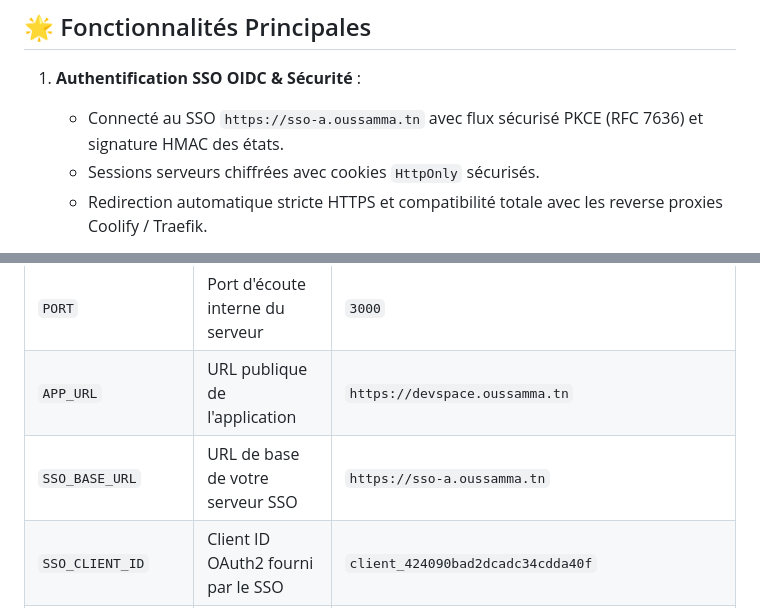
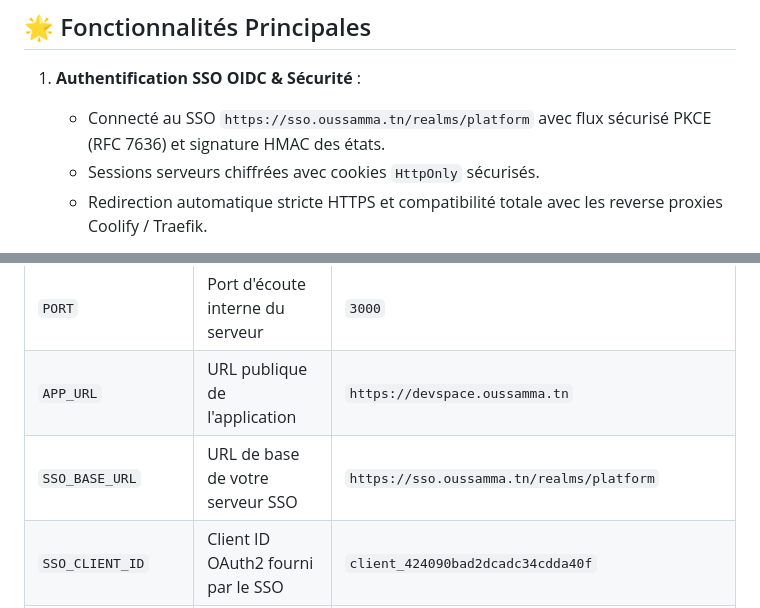
Before and after one commit to oussamma-ben-hassine/devspace.oussamma.tn, a Markdown page: README.md, 2 parts joined by grey strips. Drawn GitHub-style.

```diff
--- a/README.md
+++ b/README.md
@@ -7,7 +7,7 @@ Espace de développement personnel en ligne, sécurisé par **SSO personnel (OID
 ## 🌟 Fonctionnalités Principales
 
 1. **Authentification SSO OIDC & Sécurité** :
-   - Connecté au SSO `https://sso-a.oussamma.tn` avec flux sécurisé PKCE (RFC 7636) et signature HMAC des états.
+   - Connecté au SSO `https://sso.oussamma.tn/realms/platform` avec flux sécurisé PKCE (RFC 7636) et signature HMAC des états.
    - Sessions serveurs chiffrées avec cookies `HttpOnly` sécurisés.
    - Redirection automatique stricte HTTPS et compatibilité totale avec les reverse proxies Coolify / Traefik.
 
@@ -60,7 +60,7 @@ Espace de développement personnel en ligne, sécurisé par **SSO personnel (OID
 | :--- | :--- | :--- |
 | `PORT` | Port d'écoute interne du serveur | `3000` |
 | `APP_URL` | URL publique de l'application | `https://devspace.oussamma.tn` |
-| `SSO_BASE_URL` | URL de base de votre serveur SSO | `https://sso-a.oussamma.tn` |
+| `SSO_BASE_URL` | URL de base de votre serveur SSO | `https://sso.oussamma.tn/realms/platform` |
 | `SSO_CLIENT_ID` | Client ID OAuth2 fourni par le SSO | `client_424090bad2dcadc34cdda40f` |
 | `SSO_CLIENT_SECRET` | Secret client OAuth2 | `sec_RGhuA2Qsxu5YDZ_7NT4j8wNeWnGrd3l8E9dbeko0QcM` |
 | `SSO_REDIRECT_URI` | URL de redirection de callback | `https://devspace.oussamma.tn/auth/callback` |
```
